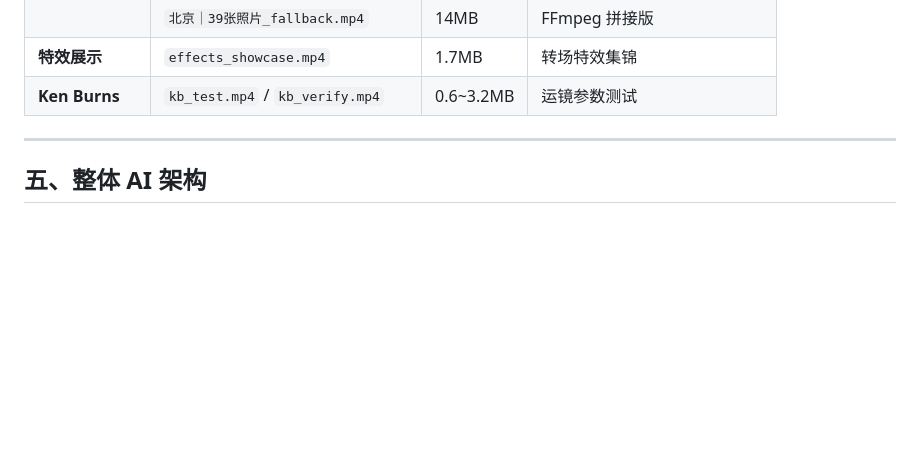
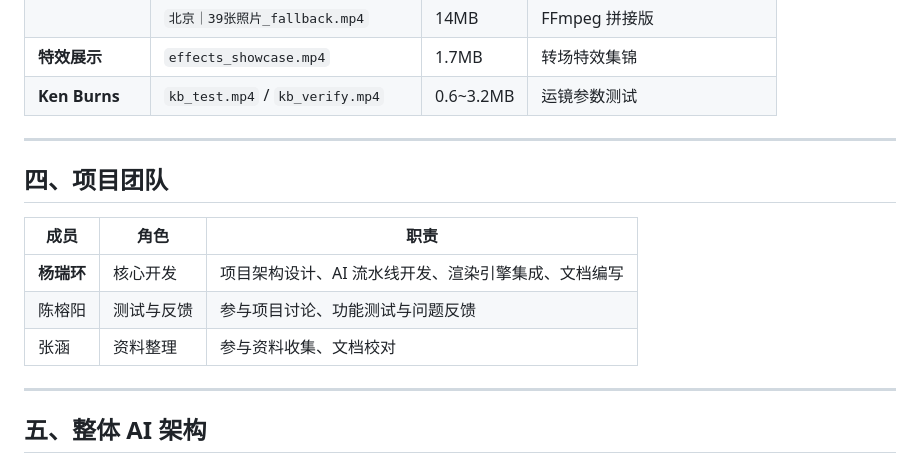
Before and after one commit to xylstudy/multi-agent-video-editor, a Markdown page: README.md, the part around the change. GitHub-like rendering; blank space fills up the shorter version.

Commit message:
Add project team section to README
Co-Authored-By: Claude Opus 4.7 <noreply@anthropic.com>

```diff
--- a/README.md
+++ b/README.md
@@ -310,6 +310,16 @@ data/runs/{run_id}/
 | | `北京｜39张照片_fallback.mp4` | 14MB | FFmpeg 拼接版 |
 | **特效展示** | `effects_showcase.mp4` | 1.7MB | 转场特效集锦 |
 | **Ken Burns** | `kb_test.mp4` / `kb_verify.mp4` | 0.6~3.2MB | 运镜参数测试 |
+
+---
+
+## 四、项目团队
+
+| 成员 | 角色 | 职责 |
+|------|------|------|
+| **杨瑞环** | 核心开发 | 项目架构设计、AI 流水线开发、渲染引擎集成、文档编写 |
+| 陈榕阳 | 测试与反馈 | 参与项目讨论、功能测试与问题反馈 |
+| 张涵 | 资料整理 | 参与资料收集、文档校对 |
 
 ---
 
```
